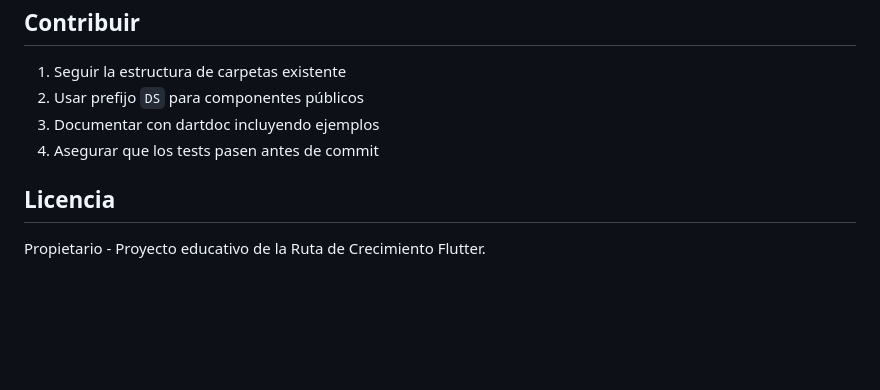
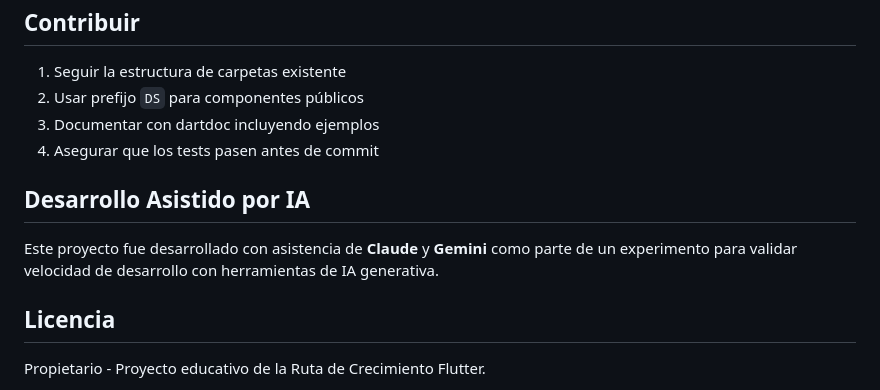
Before and after one commit to juansuarez-pragma/ruta_flutter_f4, a Markdown page: README.md, the part around the change. Drawn GitHub-style; blank space fills up the shorter version.

Commit message:
docs(readme): add AI-assisted development acknowledgment
Acknowledge that project was developed with Claude and Gemini
assistance as part of an AI development velocity experiment.

🤖 Generated with [Claude Code](https://claude.com/claude-code)

Co-Authored-By: Claude Opus 4.5 <noreply@anthropic.com>

```diff
--- a/README.md
+++ b/README.md
@@ -235,6 +235,10 @@ flutter test --coverage   # Con reporte de cobertura
 3. Documentar con dartdoc incluyendo ejemplos
 4. Asegurar que los tests pasen antes de commit
 
+## Desarrollo Asistido por IA
+
+Este proyecto fue desarrollado con asistencia de **Claude** y **Gemini** como parte de un experimento para validar velocidad de desarrollo con herramientas de IA generativa.
+
 ## Licencia
 
 Propietario - Proyecto educativo de la Ruta de Crecimiento Flutter.
```
